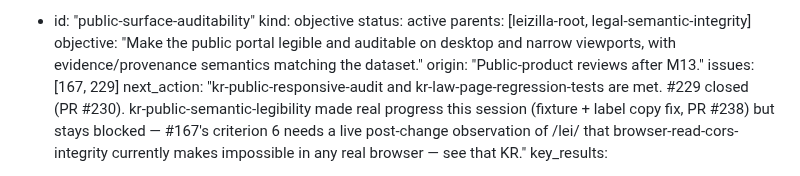
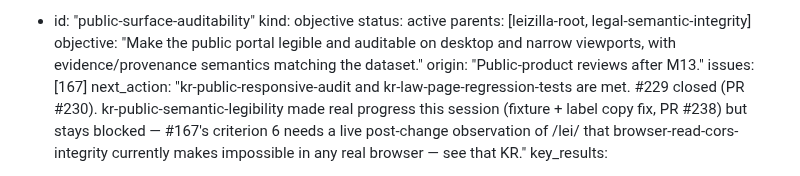
Before and after one commit to franklinbaldo/leizilla, a Markdown page: docs/okf/project-dag.md, the part around one of its changes. Drawn GitHub-style.

Commit message:
docs(okf): reconcile provenance and public issue drift

```diff
--- a/docs/okf/project-dag.md
+++ b/docs/okf/project-dag.md
@@ -182,7 +182,7 @@ fronts:
     parents: [leizilla-root, legal-semantic-integrity]
     objective: "Make the public portal legible and auditable on desktop and narrow viewports, with evidence/provenance semantics matching the dataset."
     origin: "Public-product reviews after M13."
-    issues: [167, 229]
+    issues: [167]
     next_action: "kr-public-responsive-audit and kr-law-page-regression-tests are met. #229 closed (PR #230). kr-public-semantic-legibility made real progress this session (fixture + label copy fix, PR #238) but stays blocked — #167's criterion 6 needs a live post-change observation of /lei/ that browser-read-cors-integrity currently makes impossible in any real browser — see that KR."
     key_results:
       - id: "kr-public-semantic-legibility"
```
Also changed, not shown: other parts of docs/okf/project-dag.md (+3 -3 lines).
